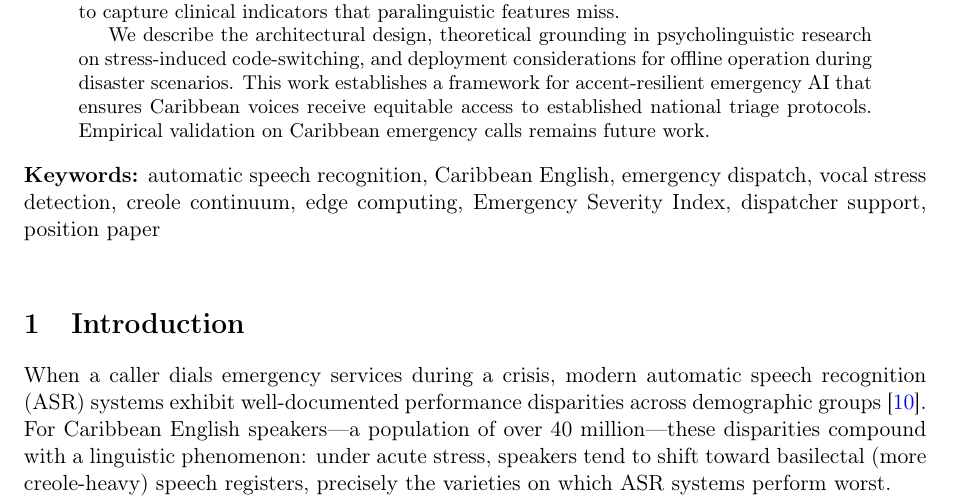
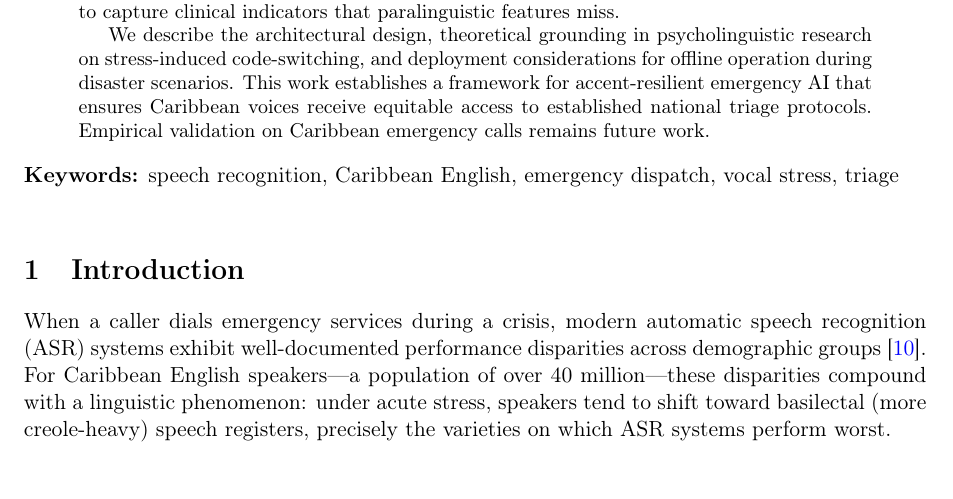
Before and after one commit to elroy-galbraith/project_filter, a LaTeX paper (Paper/main.tex): part of page 1 of 19, cut so that both start at the same text. Compiled offline with pdfLaTeX.

Commit message:
Update keywords in main.tex to reflect a more focused scope on speech recognition and triage, and replace main.pdf with the latest version of the paper incorporating these changes.

```diff
--- a/Paper/main.tex
+++ b/Paper/main.tex
@@ -59,7 +59,7 @@
 \end{abstract}
 
 % Keywords
-\noindent\textbf{Keywords:} automatic speech recognition, Caribbean English, emergency dispatch, vocal stress detection, creole continuum, edge computing, Emergency Severity Index, dispatcher support, position paper
+\noindent\textbf{Keywords:} speech recognition, Caribbean English, emergency dispatch, vocal stress, triage
 
 \vspace{0.5cm}
 
```
Also changed, not shown: Paper/main.pdf.
